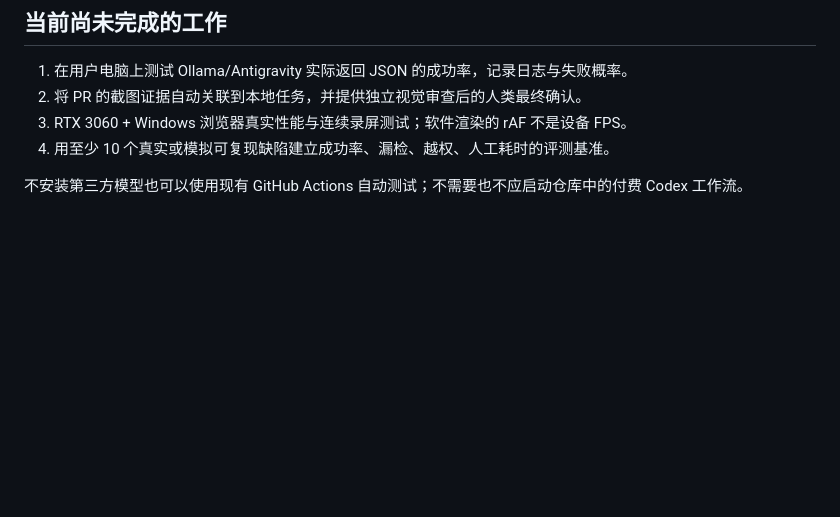
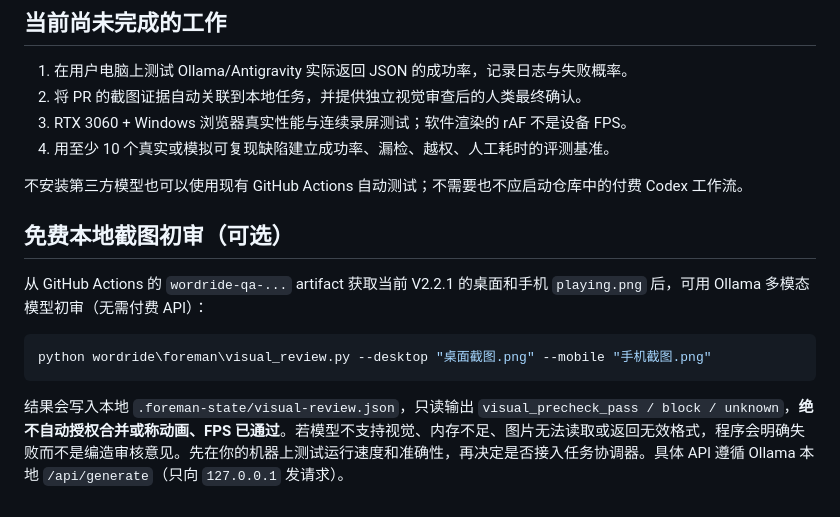
Before and after one commit to ruabie/moci-cet4, a Markdown page: wordride/foreman/README.md, the part around the change. Drawn GitHub-style; blank space fills up the shorter version.

Commit message:
docs(wordride): document optional zero-cost local visual precheck

````diff
--- a/wordride/foreman/README.md
+++ b/wordride/foreman/README.md
@@ -75,3 +75,13 @@ python -m unittest discover -s wordride/foreman/tests -v
 4. 用至少 10 个真实或模拟可复现缺陷建立成功率、漏检、越权、人工耗时的评测基准。
 
 不安装第三方模型也可以使用现有 GitHub Actions 自动测试；不需要也不应启动仓库中的付费 Codex 工作流。
+
+## 免费本地截图初审（可选）
+
+从 GitHub Actions 的 `wordride-qa-...` artifact 获取当前 V2.2.1 的桌面和手机 `playing.png` 后，可用 Ollama 多模态模型初审（无需付费 API）：
+
+```powershell
+python wordride\foreman\visual_review.py --desktop "桌面截图.png" --mobile "手机截图.png"
+```
+
+结果会写入本地 `.foreman-state/visual-review.json`，只读输出 `visual_precheck_pass / block / unknown`，**绝不自动授权合并或称动画、FPS 已通过**。若模型不支持视觉、内存不足、图片无法读取或返回无效格式，程序会明确失败而不是编造审核意见。先在你的机器上测试运行速度和准确性，再决定是否接入任务协调器。具体 API 遵循 Ollama 本地 `/api/generate`（只向 `127.0.0.1` 发请求）。
````
